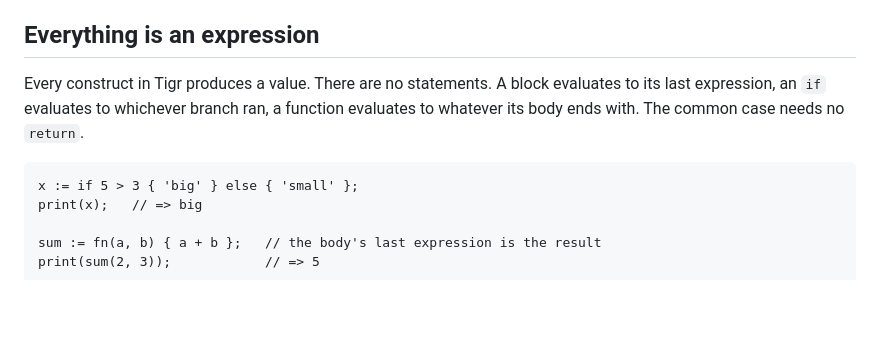
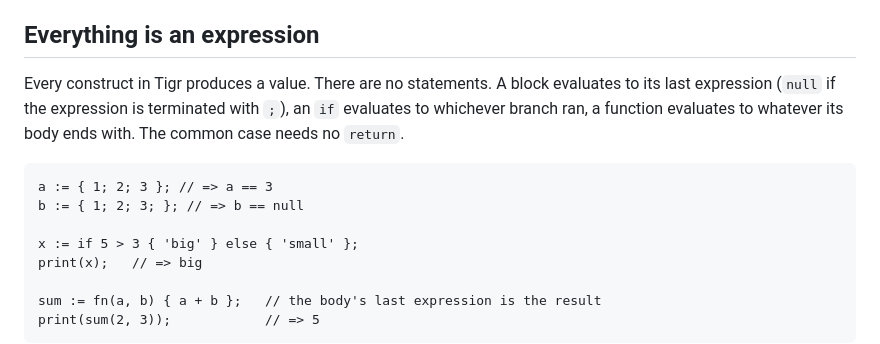
Before and after one commit to Roybie/tigr, a Markdown page: docs/language/overview.md, the part around the change. GitHub-like rendering; blank space fills up the shorter version.

````diff
--- a/docs/language/overview.md
+++ b/docs/language/overview.md
@@ -6,9 +6,12 @@ Tigr is a small, expression-oriented language run by a bytecode VM. This page co
 
 ## Everything is an expression
 
-Every construct in Tigr produces a value. There are no statements. A block evaluates to its last expression, an `if` evaluates to whichever branch ran, a function evaluates to whatever its body ends with. The common case needs no `return`.
+Every construct in Tigr produces a value. There are no statements. A block evaluates to its last expression (`null` if the expression is terminated with `;`), an `if` evaluates to whichever branch ran, a function evaluates to whatever its body ends with. The common case needs no `return`.
 
 ```tigr
+a := { 1; 2; 3 }; // => a == 3
+b := { 1; 2; 3; }; // => b == null
+
 x := if 5 > 3 { 'big' } else { 'small' };
 print(x);   // => big
 
````
